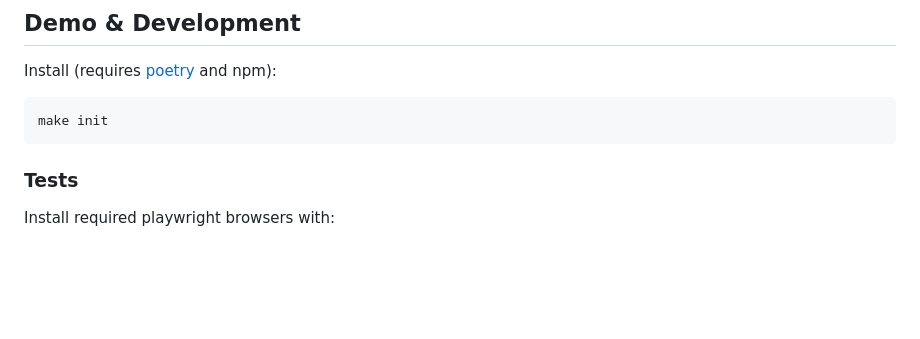
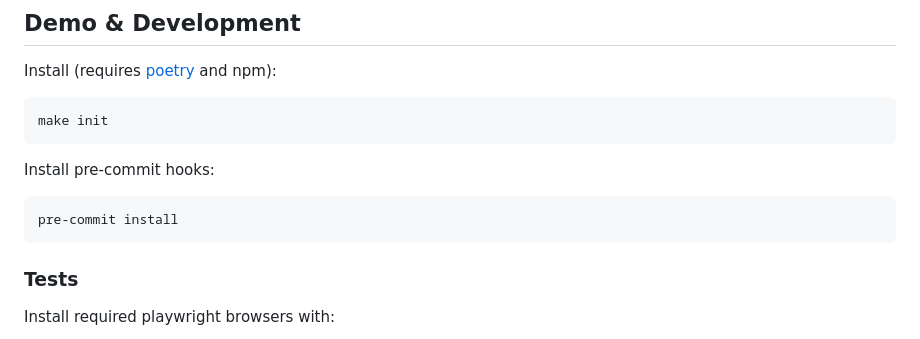
Before and after one commit to Actionb/mizdb-watchlist, a Markdown page: README.md, the part around the change. Rendered like a GitHub page; blank space fills up the shorter version.

Commit message:
README: include pre-commit install instructions

````diff
--- a/README.md
+++ b/README.md
@@ -414,6 +414,11 @@ Install (requires [poetry](https://python-poetry.org/docs/) and npm):
 make init
 ```
 
+Install pre-commit hooks:
+```commandline
+pre-commit install
+```
+
 ### Tests
 
 Install required playwright browsers with:
````
